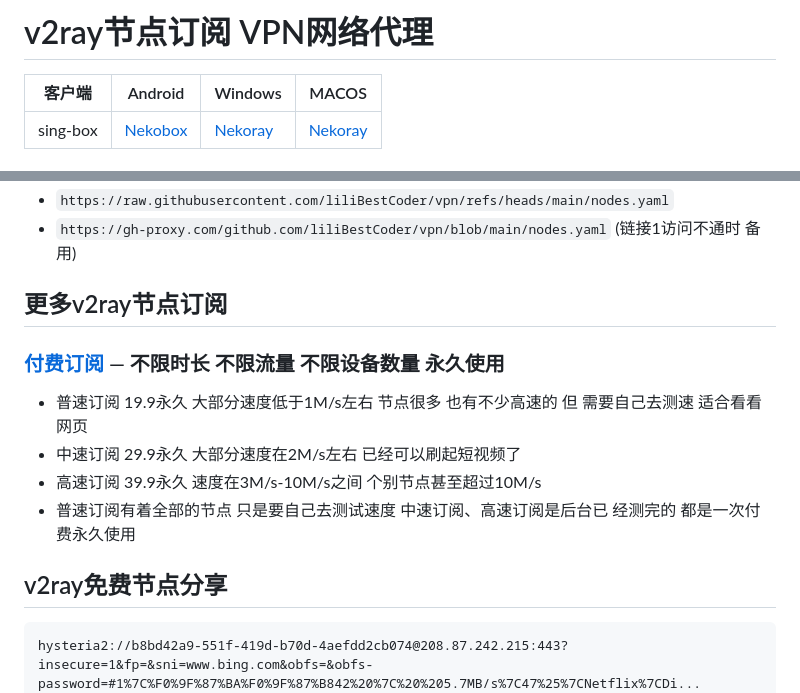
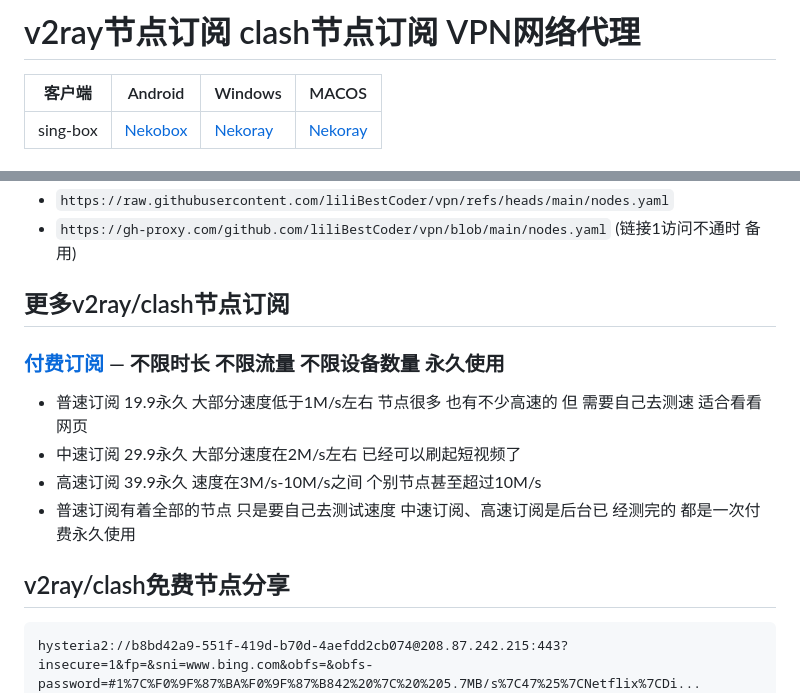
Before and after one commit to liliBestCoder/vpn, a Markdown page: README.md, 2 parts joined by grey strips. GitHub-like rendering.

````diff
--- a/README.md
+++ b/README.md
@@ -1,4 +1,4 @@
-# v2ray节点订阅 VPN网络代理
+# v2ray节点订阅 clash节点订阅 VPN网络代理
 | 客户端      | Android                            | Windows                           | MACOS        |
 |----------|------------------------------------|-----------------------------------|--------------|
 | sing-box | [Nekobox](https://github.com/MatsuriDayo/NekoBoxForAndroid/releases/download/1.3.9/NekoBox-1.3.9-arm64-v8a.apk) | [Nekoray](https://github.com/MatsuriDayo/nekoray/releases/download/4.0.1/nekoray-4.0.1-2024-12-12-windows64.zip) | [Nekoray](https://github.com/abbasnaqdi/nekoray-macos/releases/download/3.26/nekoray-3.26-intel-chip-official.zip) |
@@ -14,14 +14,14 @@ CTRL+A网页全选，CTRL+C复制，点击Nekoray上端菜单栏服务器=>从
 - `https://raw.githubusercontent.com/liliBestCoder/vpn/refs/heads/main/nodes.yaml`
 - `https://gh-proxy.com/github.com/liliBestCoder/vpn/blob/main/nodes.yaml` (链接1访问不通时 备用)
 
-## 更多v2ray节点订阅
+## 更多v2ray/clash节点订阅
 ### [付费订阅](https://www.vpnpersonal.com/) — 不限时长 不限流量 不限设备数量 永久使用
 - 普速订阅 19.9永久 大部分速度低于1M/s左右 节点很多 也有不少高速的 但 需要自己去测速 适合看看网页
 - 中速订阅 29.9永久 大部分速度在2M/s左右 已经可以刷起短视频了
 - 高速订阅 39.9永久 速度在3M/s-10M/s之间 个别节点甚至超过10M/s
 - 普速订阅有着全部的节点 只是要自己去测试速度 中速订阅、高速订阅是后台已 经测完的 都是一次付费永久使用
 
-## v2ray免费节点分享
+## v2ray/clash免费节点分享
 
 ```
 hysteria2://b8bd42a9-551f-419d-b70d-4aefdd2cb074@208.87.242.215:443?insecure=1&fp=&sni=www.bing.com&obfs=&obfs-password=#1%7C%F0%9F%87%BA%F0%9F%87%B842%20%7C%20%205.7MB/s%7C47%25%7CNetflix%7CDi...
````
